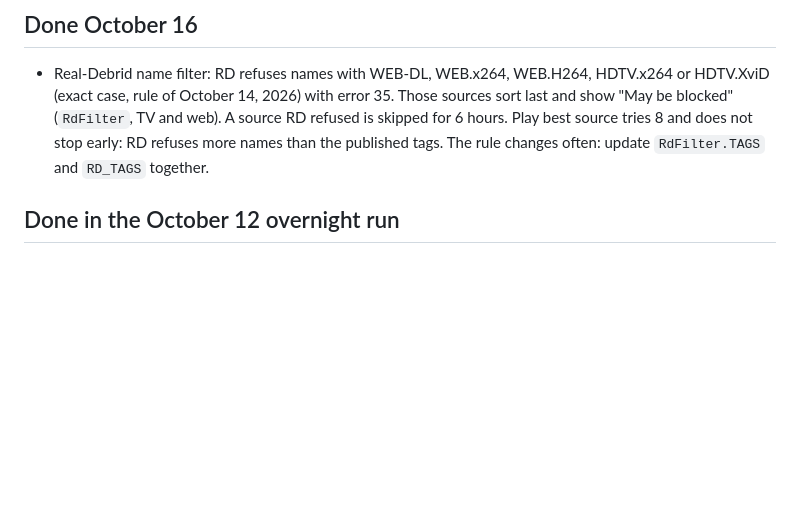
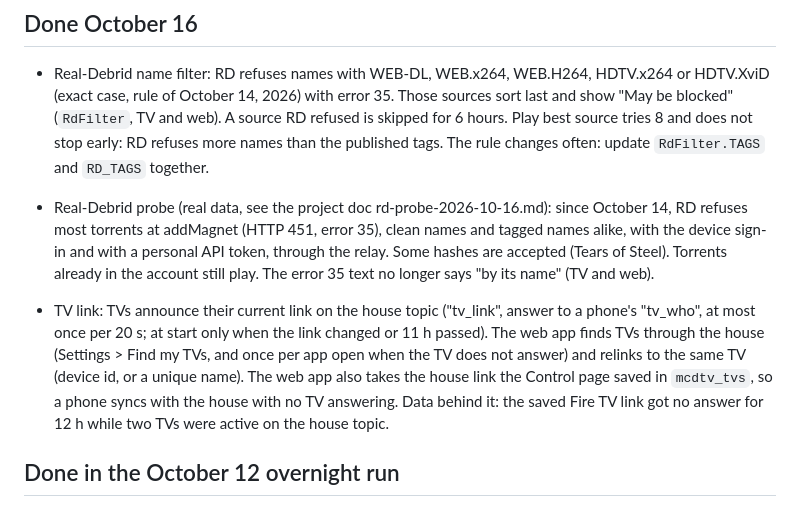
Before and after one commit to JFortress0/McD-TV, a Markdown page: BACKLOG.md, the part around the change. GitHub-like rendering; blank space fills up the shorter version.

Commit message:
Backlog: RD probe facts, TV link

```diff
--- a/BACKLOG.md
+++ b/BACKLOG.md
@@ -5,6 +5,9 @@ Ranked upgrades from the October 2026 review by the four focus agents (.claude/a
 ## Done October 16
 
 - Real-Debrid name filter: RD refuses names with WEB-DL, WEB.x264, WEB.H264, HDTV.x264 or HDTV.XviD (exact case, rule of October 14, 2026) with error 35. Those sources sort last and show "May be blocked" (`RdFilter`, TV and web). A source RD refused is skipped for 6 hours. Play best source tries 8 and does not stop early: RD refuses more names than the published tags. The rule changes often: update `RdFilter.TAGS` and `RD_TAGS` together.
+
+- Real-Debrid probe (real data, see the project doc rd-probe-2026-10-16.md): since October 14, RD refuses most torrents at addMagnet (HTTP 451, error 35), clean names and tagged names alike, with the device sign-in and with a personal API token, through the relay. Some hashes are accepted (Tears of Steel). Torrents already in the account still play. The error 35 text no longer says "by its name" (TV and web).
+- TV link: TVs announce their current link on the house topic ("tv_link", answer to a phone's "tv_who", at most once per 20 s; at start only when the link changed or 11 h passed). The web app finds TVs through the house (Settings > Find my TVs, and once per app open when the TV does not answer) and relinks to the same TV (device id, or a unique name). The web app also takes the house link the Control page saved in `mcdtv_tvs`, so a phone syncs with the house with no TV answering. Data behind it: the saved Fire TV link got no answer for 12 h while two TVs were active on the house topic.
 
 ## Done in the October 12 overnight run
 
```
